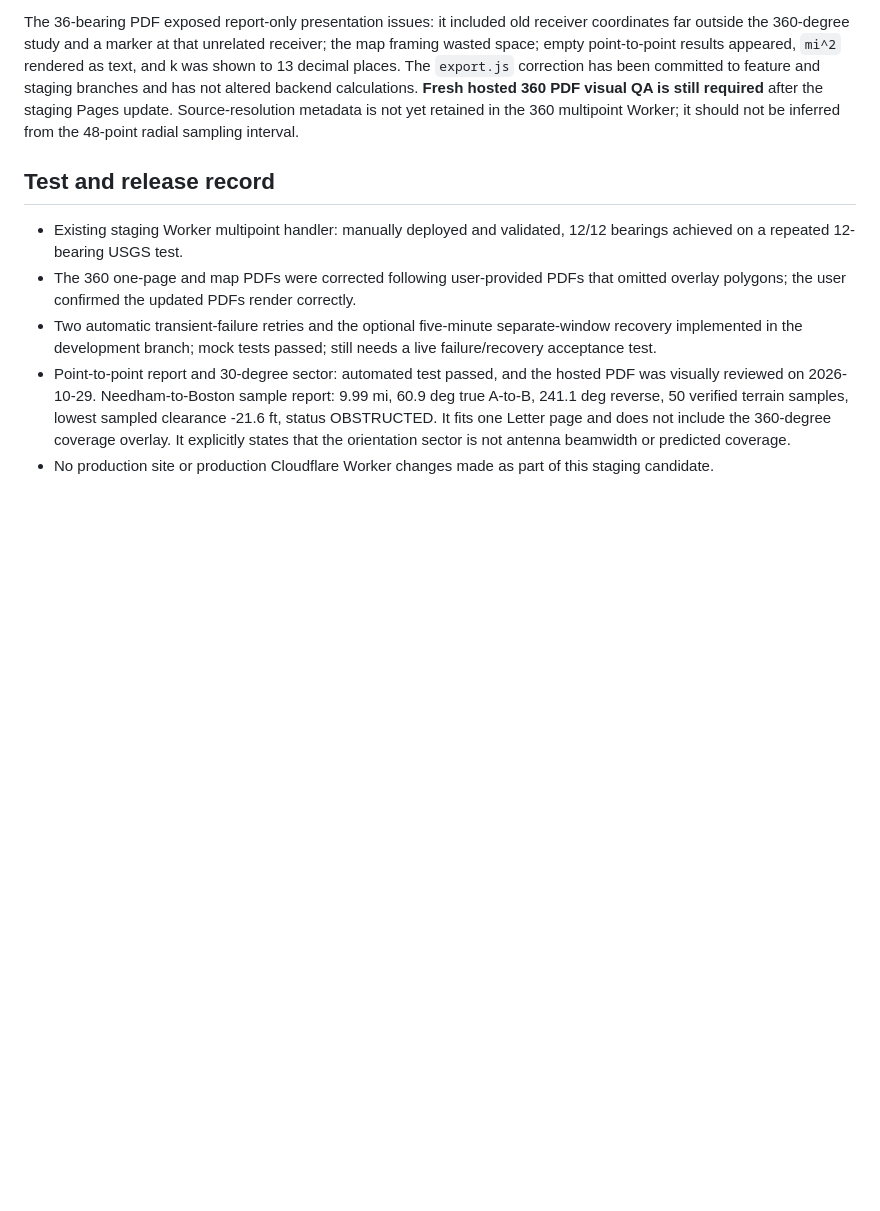
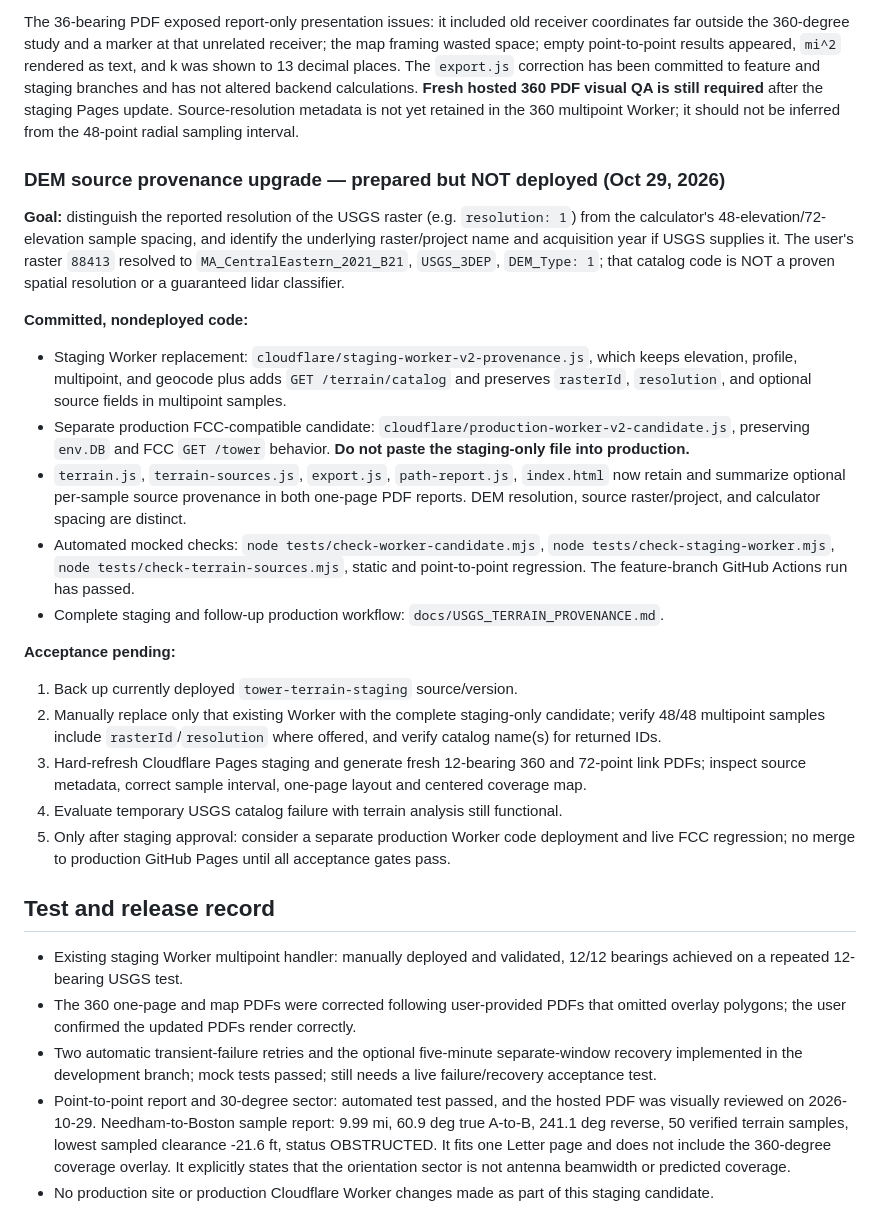
Before and after one commit to Mac1584/tower-horizon, a Markdown page: docs/STAGING_RELEASE_CHECKLIST.md, the part around the change. Drawn GitHub-style; blank space fills up the shorter version.

Commit message:
Record USGS source-provenance implementation and staged manual Worker acceptance gates

```diff
--- a/docs/STAGING_RELEASE_CHECKLIST.md
+++ b/docs/STAGING_RELEASE_CHECKLIST.md
@@ -109,6 +109,24 @@ The user uploaded a one-page 360-degree PDF from a completed **36/36 bearing** C
 
 The 36-bearing PDF exposed report-only presentation issues: it included old receiver coordinates far outside the 360-degree study and a marker at that unrelated receiver; the map framing wasted space; empty point-to-point results appeared, `mi^2` rendered as text, and k was shown to 13 decimal places. The `export.js` correction has been committed to feature and staging branches and has not altered backend calculations. **Fresh hosted 360 PDF visual QA is still required** after the staging Pages update. Source-resolution metadata is not yet retained in the 360 multipoint Worker; it should not be inferred from the 48-point radial sampling interval.
 
+### DEM source provenance upgrade — prepared but NOT deployed (Oct 29, 2026)
+
+**Goal:** distinguish the reported resolution of the USGS raster (e.g. `resolution: 1`) from the calculator's 48-elevation/72-elevation sample spacing, and identify the underlying raster/project name and acquisition year if USGS supplies it. The user's raster `88413` resolved to `MA_CentralEastern_2021_B21`, `USGS_3DEP`, `DEM_Type: 1`; that catalog code is NOT a proven spatial resolution or a guaranteed lidar classifier.
+
+**Committed, nondeployed code:**
+- Staging Worker replacement: `cloudflare/staging-worker-v2-provenance.js`, which keeps elevation, profile, multipoint, and geocode plus adds `GET /terrain/catalog` and preserves `rasterId`, `resolution`, and optional source fields in multipoint samples.
+- Separate production FCC-compatible candidate: `cloudflare/production-worker-v2-candidate.js`, preserving `env.DB` and FCC `GET /tower` behavior. **Do not paste the staging-only file into production.**
+- `terrain.js`, `terrain-sources.js`, `export.js`, `path-report.js`, `index.html` now retain and summarize optional per-sample source provenance in both one-page PDF reports. DEM resolution, source raster/project, and calculator spacing are distinct.
+- Automated mocked checks: `node tests/check-worker-candidate.mjs`, `node tests/check-staging-worker.mjs`, `node tests/check-terrain-sources.mjs`, static and point-to-point regression. The feature-branch GitHub Actions run has passed.
+- Complete staging and follow-up production workflow: `docs/USGS_TERRAIN_PROVENANCE.md`.
+
+**Acceptance pending:**
+1. Back up currently deployed `tower-terrain-staging` source/version.
+2. Manually replace only that existing Worker with the complete staging-only candidate; verify 48/48 multipoint samples include `rasterId`/`resolution` where offered, and verify catalog name(s) for returned IDs.
+3. Hard-refresh Cloudflare Pages staging and generate fresh 12-bearing 360 and 72-point link PDFs; inspect source metadata, correct sample interval, one-page layout and centered coverage map.
+4. Evaluate temporary USGS catalog failure with terrain analysis still functional.
+5. Only after staging approval: consider a separate production Worker code deployment and live FCC regression; no merge to production GitHub Pages until all acceptance gates pass.
+
 ## Test and release record
 
 - Existing staging Worker multipoint handler: manually deployed and validated, 12/12 bearings achieved on a repeated 12-bearing USGS test.
```
